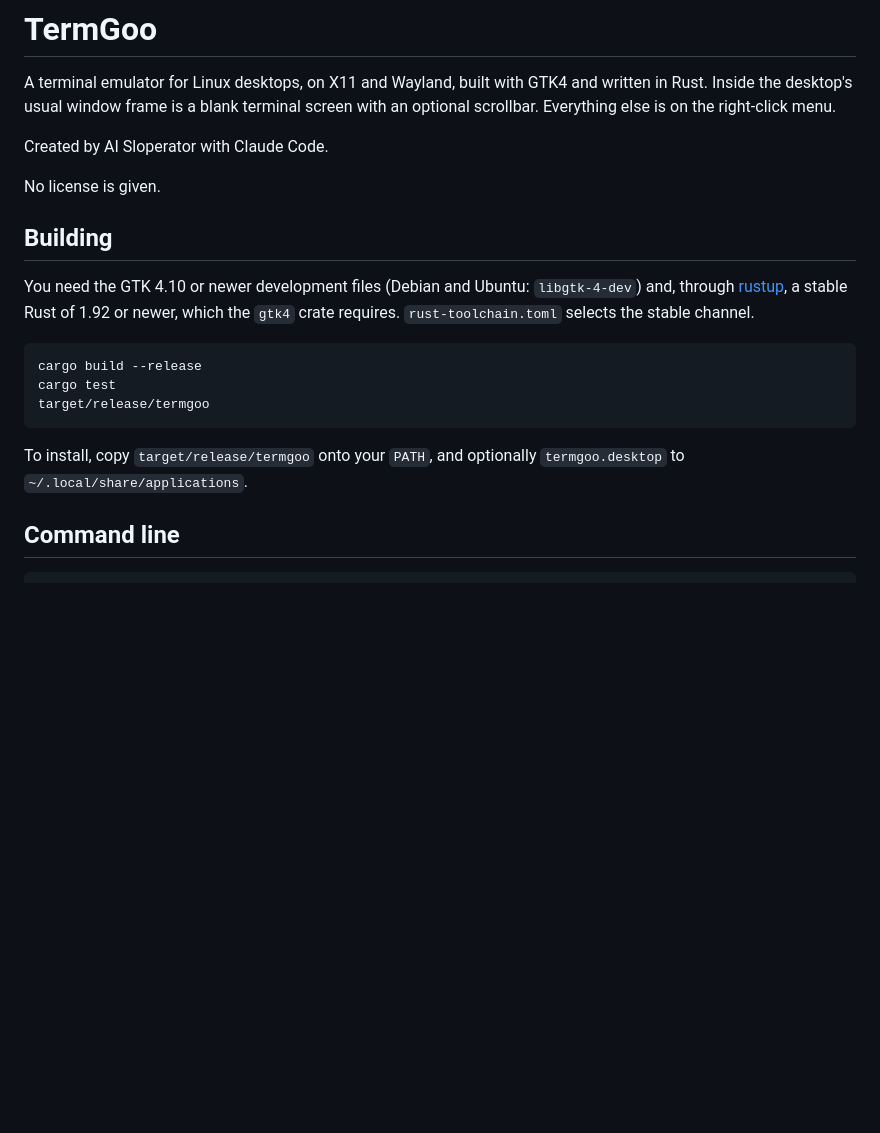
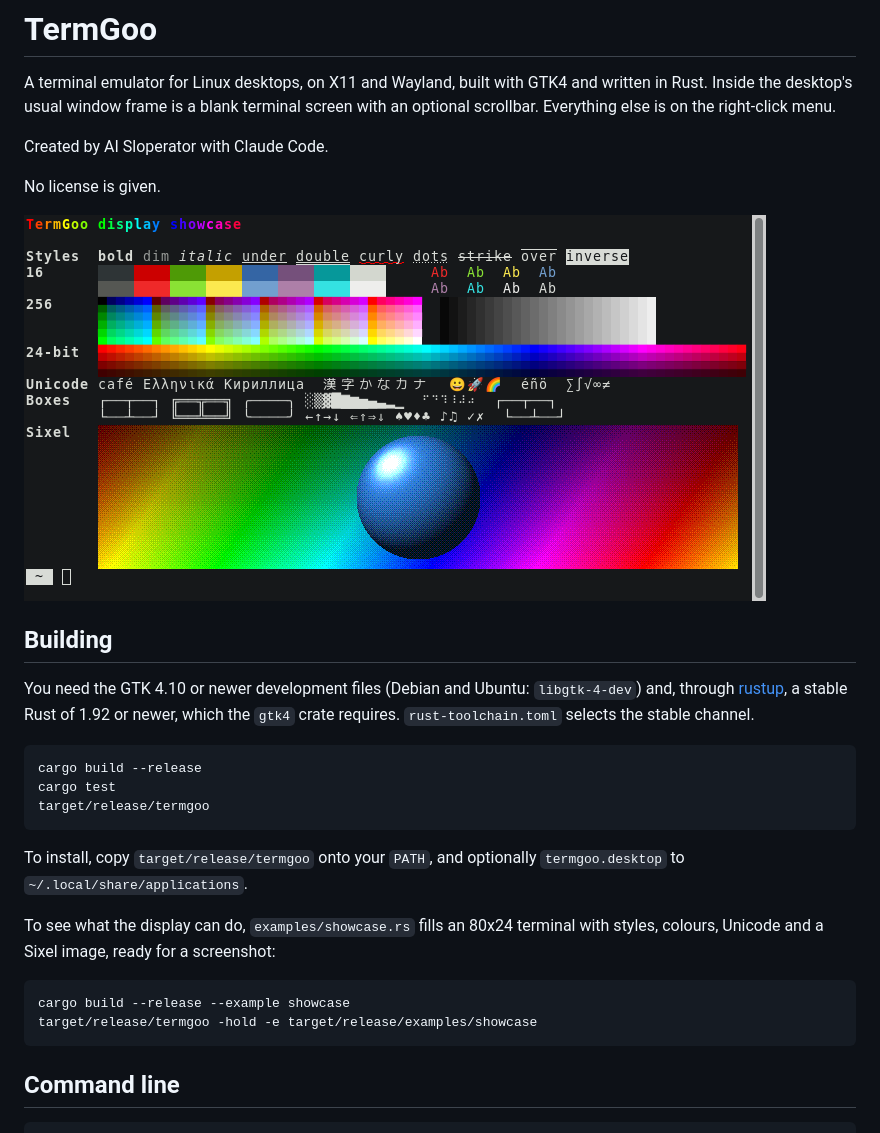
Before and after one commit to aisloperator/termgoo, a Markdown page: README.md, the part around the change. Rendered like a GitHub page; pictures changed too: screenshot.png (added); blank space fills up the shorter version.

Commit message:
Add a display showcase example and a README screenshot
Co-Authored-By: Claude Opus 5.5 <noreply@anthropic.com>

```diff
--- a/README.md
+++ b/README.md
@@ -7,6 +7,8 @@ screen with an optional scrollbar. Everything else is on the right-click menu.
 Created by AI Sloperator with Claude Code.
 
 No license is given.
+
+![TermGoo showing text styles, 16, 256 and 24-bit colour, Unicode, box drawing and a Sixel image](screenshot.png)
 
 ## Building
 
@@ -21,6 +23,12 @@ channel.
 
 To install, copy `target/release/termgoo` onto your `PATH`, and optionally
 `termgoo.desktop` to `~/.local/share/applications`.
+
+To see what the display can do, `examples/showcase.rs` fills an 80x24 terminal
+with styles, colours, Unicode and a Sixel image, ready for a screenshot:
+
+    cargo build --release --example showcase
+    target/release/termgoo -hold -e target/release/examples/showcase
 
 ## Command line
 
```
Also changed, not shown: 1 other file.
